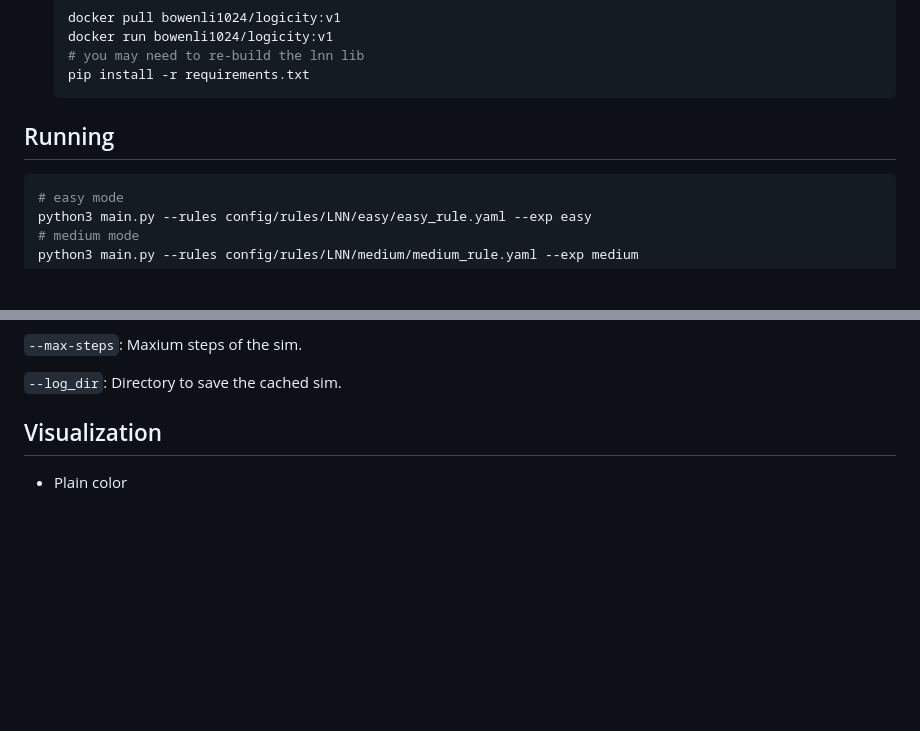
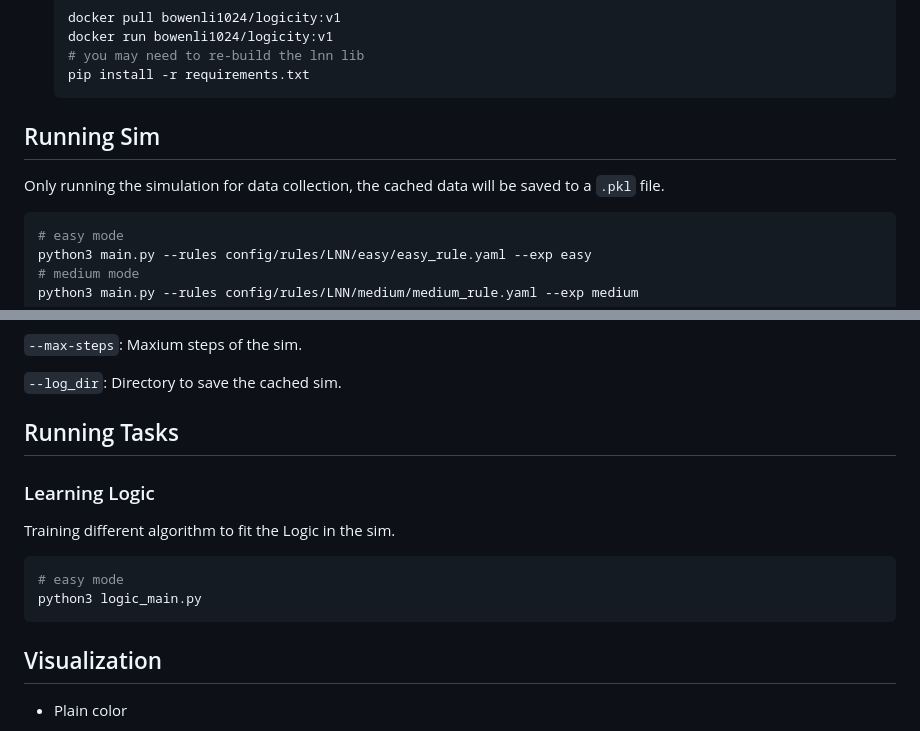
Before and after one commit to margielamob/LogiCity, a Markdown page: README.md, 2 parts joined by grey strips. Rendered like a GitHub page; blank space fills up the shorter version.

````diff
--- a/README.md
+++ b/README.md
@@ -31,7 +31,9 @@ This research project and code repo are **ongoing**, please **DO NOT** share wit
   pip install -r requirements.txt
   ```
 
-## Running
+## Running Sim
+
+Only running the simulation for data collection, the cached data will be saved to a `.pkl` file.
 
 ```shell
 # easy mode
@@ -50,6 +52,17 @@ Some important arguments:
 `--max-steps`: Maxium steps of the sim.
 
 `--log_dir`: Directory to save the cached sim.
+
+## Running Tasks
+
+### Learning Logic
+
+Training different algorithm to fit the Logic in the sim.
+
+```shell
+# easy mode
+python3 logic_main.py
+```
 
 ## Visualization
 
````
